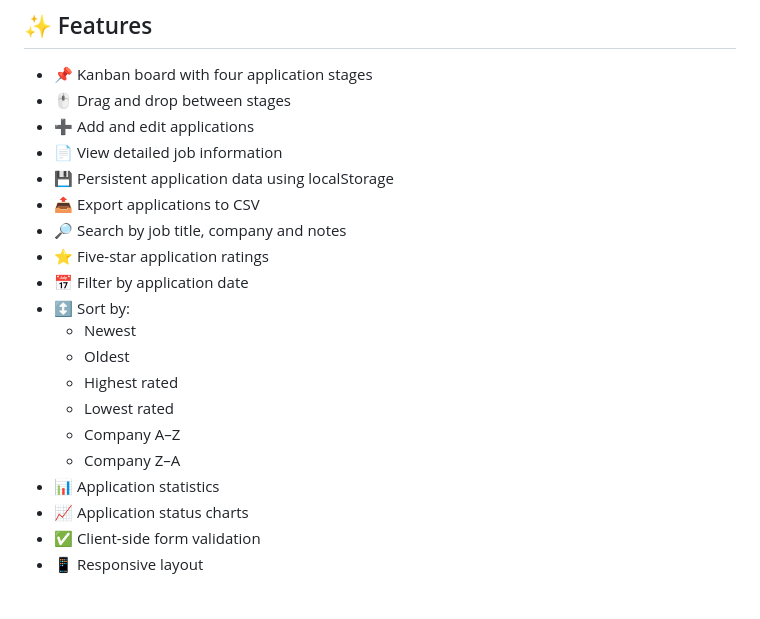
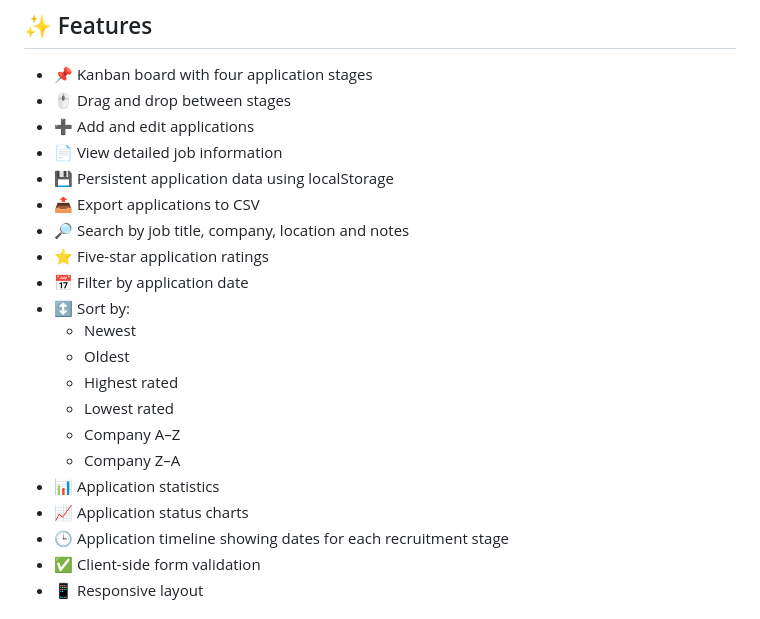
Before and after one commit to Usman-Iqbal-5/TypeScript-Job-Tracker, a Markdown page: README.md, the part around the change. Drawn GitHub-style.

```diff
--- a/README.md
+++ b/README.md
@@ -18,7 +18,7 @@ https://type-script-job-tracker.vercel.app/
 - 📄 View detailed job information
 - 💾 Persistent application data using localStorage
 - 📤 Export applications to CSV
-- 🔎 Search by job title, company and notes
+- 🔎 Search by job title, company, location and notes
 - ⭐ Five-star application ratings
 - 📅 Filter by application date
 - ↕️ Sort by:
@@ -30,6 +30,7 @@ https://type-script-job-tracker.vercel.app/
   - Company Z–A
 - 📊 Application statistics
 - 📈 Application status charts
+- 🕒 Application timeline showing dates for each recruitment stage
 - ✅ Client-side form validation
 - 📱 Responsive layout
 
```
